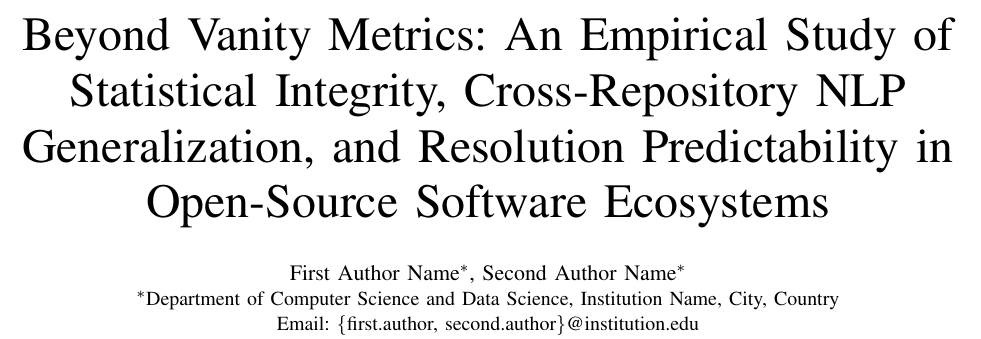
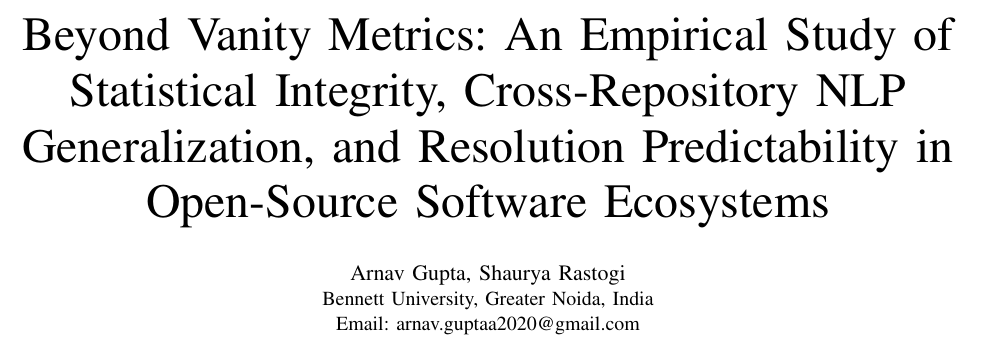
Before and after one commit to Arnav-0206/OpenSourceLens, a LaTeX paper (paper/main.tex): part of page 1 of 10, cut so that both start at the same text. Compiled offline with pdfLaTeX.

Commit message:
docs(paper): update research paper LaTeX source and compiled PDF

```diff
--- a/paper/main.tex
+++ b/paper/main.tex
@@ -21,9 +21,9 @@
 \title{Beyond Vanity Metrics: An Empirical Study of Statistical Integrity, Cross-Repository NLP Generalization, and Resolution Predictability in Open-Source Software Ecosystems}
 
 \author{
-\IEEEauthorblockN{First Author Name\IEEEauthorrefmark{1}, Second Author Name\IEEEauthorrefmark{1}}
-\IEEEauthorblockA{\IEEEauthorrefmark{1}Department of Computer Science and Data Science, Institution Name, City, Country\\
-Email: \{first.author, second.author\}@institution.edu}
+\IEEEauthorblockN{Arnav Gupta, Shaurya Rastogi}
+\IEEEauthorblockA{Bennett University, Greater Noida, India\\
+Email: arnav.guptaa2020@gmail.com}
 }
 
 \maketitle
```
Also changed, not shown: paper/main.pdf.
